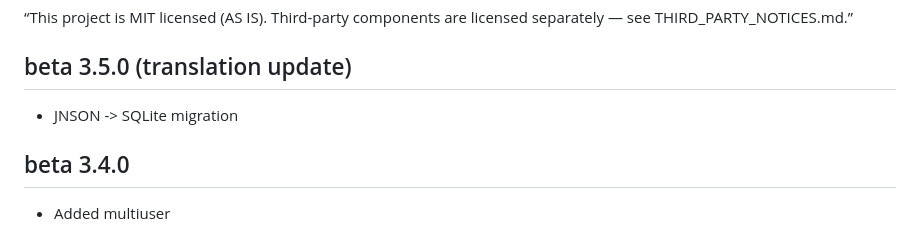
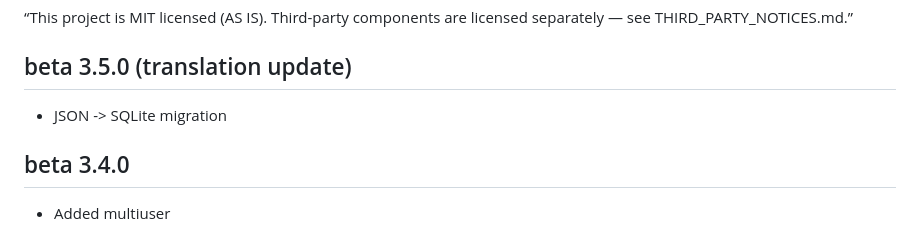
Before and after one commit to pawlict/AISTATEweb, a Markdown page: README.md, the part around the change. Rendered like a GitHub page.

```diff
--- a/README.md
+++ b/README.md
@@ -288,7 +288,7 @@ Open in browser: http://127.0.0.1:8000
 * * *
 “This project is MIT licensed (AS IS). Third-party components are licensed separately — see THIRD_PARTY_NOTICES.md.”
 ## beta 3.5.0 (translation update)
-- JNSON -> SQLite migration
+- JSON -> SQLite migration
 
 ## beta 3.4.0
 - Added multiuser
```
